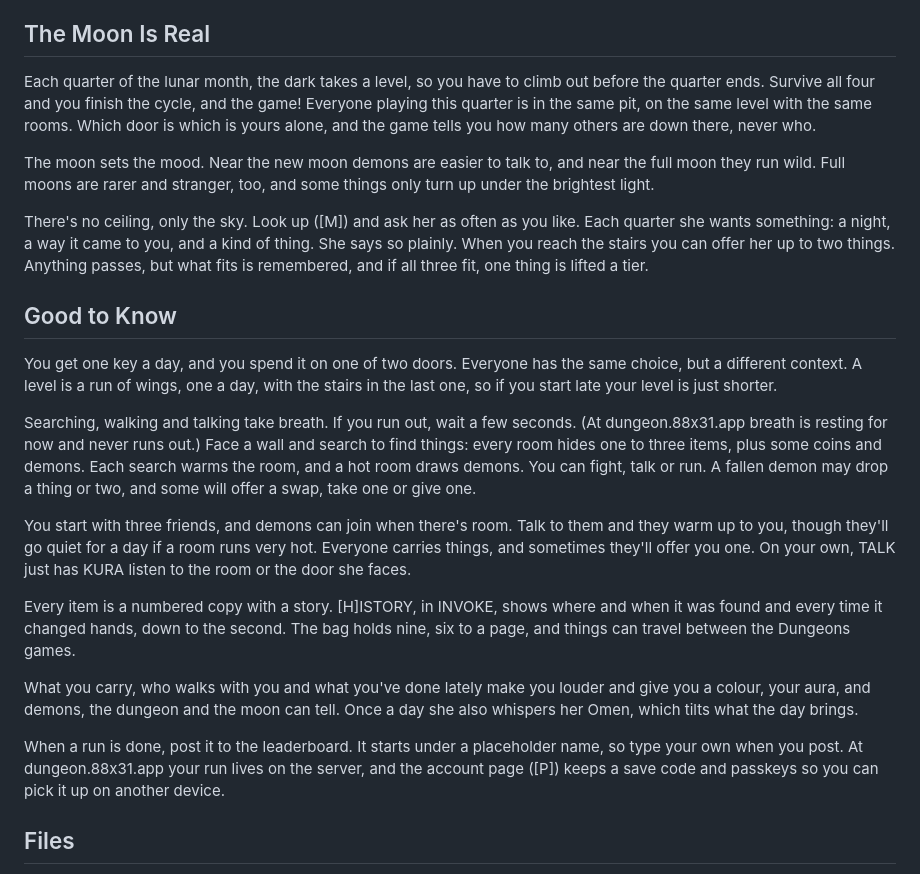
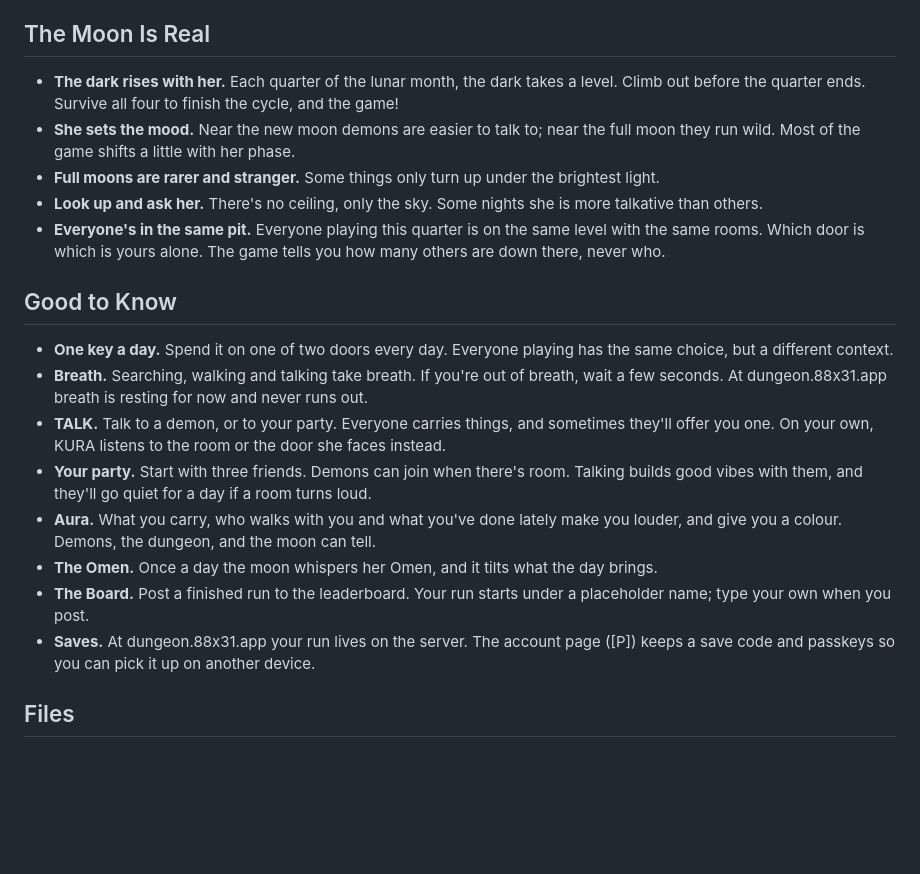
Before and after one commit to okayline/daily-dungeon, a Markdown page: README.md, the part around the change. Rendered like a GitHub page; blank space fills up the shorter version.

Commit message:
README: back to the version on main (the rewrite is dropped)
Co-Authored-By: Claude Sonnet 5.5 <noreply@anthropic.com>
Claude-Session: https://claude.ai/code/session_0186sqmQau8Ga9x244vTVcZH

```diff
--- a/README.md
+++ b/README.md
@@ -10,25 +10,22 @@ An 80-column ASCII dungeon crawler in the spirit of 80s CRPGs and Shin Megami Te
 
 ## The Moon Is Real
 
-Each quarter of the lunar month, the dark takes a level, so you have to climb out before the quarter ends. Survive all four and you finish the cycle, and the game! Everyone playing this quarter is in the same pit, on the same level with the same rooms. Which door is which is yours alone, and the game tells you how many others are down there, never who.
-
-The moon sets the mood. Near the new moon demons are easier to talk to, and near the full moon they run wild. Full moons are rarer and stranger, too, and some things only turn up under the brightest light.
-
-There's no ceiling, only the sky. Look up ([M]) and ask her as often as you like. Each quarter she wants something: a night, a way it came to you, and a kind of thing. She says so plainly. When you reach the stairs you can offer her up to two things. Anything passes, but what fits is remembered, and if all three fit, one thing is lifted a tier.
+- **The dark rises with her.** Each quarter of the lunar month, the dark takes a level. Climb out before the quarter ends. Survive all four to finish the cycle, and the game!
+- **She sets the mood.** Near the new moon demons are easier to talk to; near the full moon they run wild. Most of the game shifts a little with her phase.
+- **Full moons are rarer and stranger.** Some things only turn up under the brightest light.
+- **Look up and ask her.** There's no ceiling, only the sky. Some nights she is more talkative than others.
+- **Everyone's in the same pit.** Everyone playing this quarter is on the same level with the same rooms. Which door is which is yours alone. The game tells you how many others are down there, never who.
 
 ## Good to Know
 
-You get one key a day, and you spend it on one of two doors. Everyone has the same choice, but a different context. A level is a run of wings, one a day, with the stairs in the last one, so if you start late your level is just shorter.
-
-Searching, walking and talking take breath. If you run out, wait a few seconds. (At dungeon.88x31.app breath is resting for now and never runs out.) Face a wall and search to find things: every room hides one to three items, plus some coins and demons. Each search warms the room, and a hot room draws demons. You can fight, talk or run. A fallen demon may drop a thing or two, and some will offer a swap, take one or give one.
-
-You start with three friends, and demons can join when there's room. Talk to them and they warm up to you, though they'll go quiet for a day if a room runs very hot. Everyone carries things, and sometimes they'll offer you one. On your own, TALK just has KURA listen to the room or the door she faces.
-
-Every item is a numbered copy with a story. [H]ISTORY, in INVOKE, shows where and when it was found and every time it changed hands, down to the second. The bag holds nine, six to a page, and things can travel between the Dungeons games.
-
-What you carry, who walks with you and what you've done lately make you louder and give you a colour, your aura, and demons, the dungeon and the moon can tell. Once a day she also whispers her Omen, which tilts what the day brings.
-
-When a run is done, post it to the leaderboard. It starts under a placeholder name, so type your own when you post. At dungeon.88x31.app your run lives on the server, and the account page ([P]) keeps a save code and passkeys so you can pick it up on another device.
+- **One key a day.** Spend it on one of two doors every day.  Everyone playing has the same choice, but a different context.
+- **Breath.** Searching, walking and talking take breath. If you're out of breath, wait a few seconds. At dungeon.88x31.app breath is resting for now and never runs out.
+- **TALK.** Talk to a demon, or to your party. Everyone carries things, and sometimes they'll offer you one. On your own, KURA listens to the room or the door she faces instead.
+- **Your party.** Start with three friends. Demons can join when there's room. Talking builds good vibes with them, and they'll go quiet for a day if a room turns loud.
+- **Aura.** What you carry, who walks with you and what you've done lately make you louder, and give you a colour. Demons, the dungeon, and the moon can tell.
+- **The Omen.** Once a day the moon whispers her Omen, and it tilts what the day brings.
+- **The Board.** Post a finished run to the leaderboard. Your run starts under a placeholder name; type your own when you post.
+- **Saves.** At dungeon.88x31.app your run lives on the server. The account page ([P]) keeps a save code and passkeys so you can pick it up on another device.
 
 ## Files
 
```
